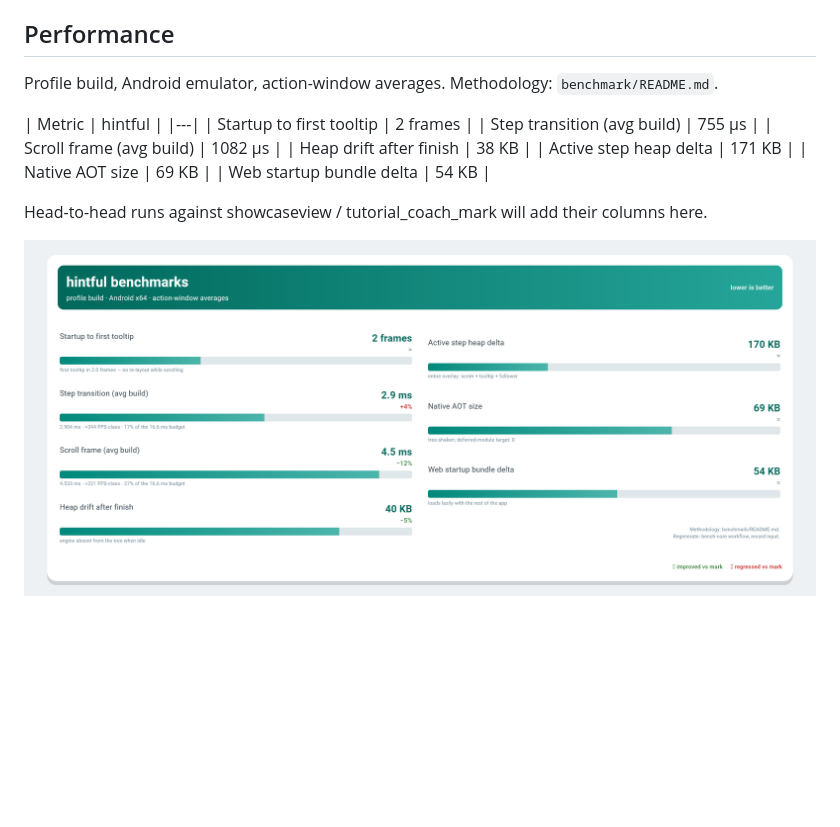
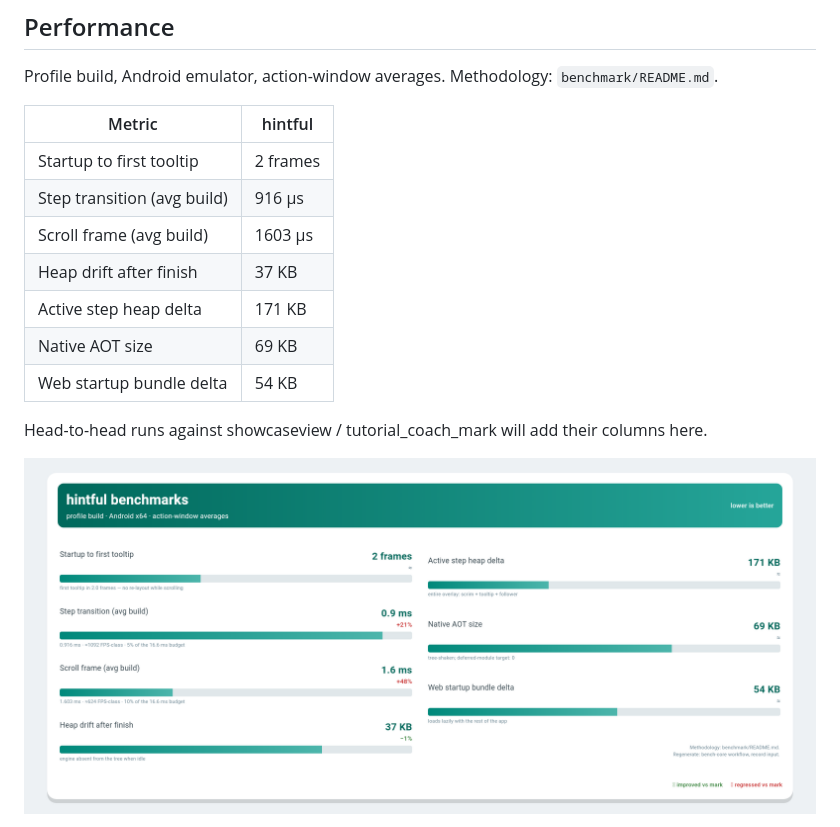
Before and after one commit to Fellmonkey/hintful, a Markdown page: README.md, the part around one of its changes. Drawn GitHub-style; pictures changed too: docs/hint_metrics.png; blank space fills up the shorter version.

Commit message:
bench: publish results (goldens + metrics card)

```diff
--- a/README.md
+++ b/README.md
@@ -179,11 +179,11 @@ Profile build, Android emulator, action-window averages. Methodology:
 `benchmark/README.md`.
 
 | Metric | hintful |
-|---|
+|---|---|
 | Startup to first tooltip | 2 frames |
-| Step transition (avg build) | 755 µs |
-| Scroll frame (avg build) | 1082 µs |
-| Heap drift after finish | 38 KB |
+| Step transition (avg build) | 916 µs |
+| Scroll frame (avg build) | 1603 µs |
+| Heap drift after finish | 37 KB |
 | Active step heap delta | 171 KB |
 | Native AOT size | 69 KB |
 | Web startup bundle delta | 54 KB |
```
Also changed, not shown: other parts of README.md (+1 -1 lines), 1 other file.
